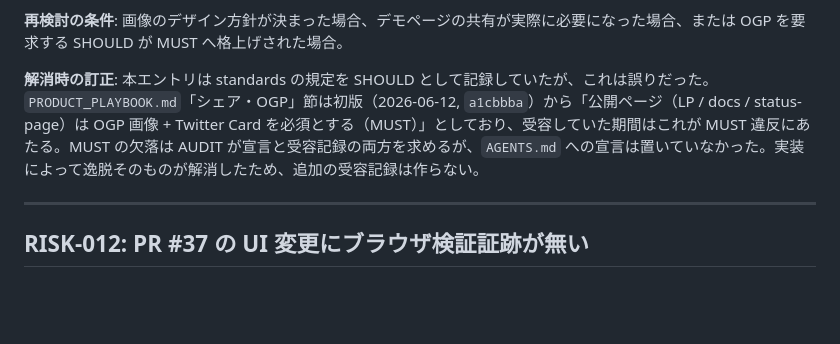
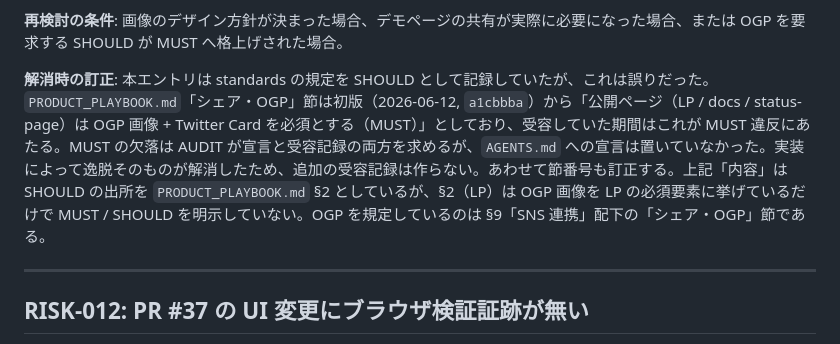
Before and after one commit to elchika-inc/moonqr, a Markdown page: .docs/risk-registry.md, the part around the change. Rendered like a GitHub page; blank space fills up the shorter version.

Commit message:
docs: RISK-011 の訂正段落に節番号の誤りも記載
レビュー（Ambiguity Hunter）の指摘。RISK-011 の「内容」が SHOULD の出所を
PRODUCT_PLAYBOOK.md §2 としているが、実測すると §2（LP）は OGP 画像を LP の
必須要素に挙げているだけで MUST / SHOULD を明示していない。OGP を規定して
いるのは §9「SNS 連携」配下の「シェア・OGP」節。

受容当時の記録である「内容」段落は書き換えず、訂正は「解消時の訂正」段落へ
集約した。

Co-Authored-By: Claude Opus 5 (1M context) <noreply@anthropic.com>

```diff
--- a/.docs/risk-registry.md
+++ b/.docs/risk-registry.md
@@ -188,7 +188,7 @@
 
 **再検討の条件**: 画像のデザイン方針が決まった場合、デモページの共有が実際に必要になった場合、または OGP を要求する SHOULD が MUST へ格上げされた場合。
 
-**解消時の訂正**: 本エントリは standards の規定を SHOULD として記録していたが、これは誤りだった。`PRODUCT_PLAYBOOK.md`「シェア・OGP」節は初版（2026-06-12, `a1cbbba`）から「公開ページ（LP / docs / status-page）は OGP 画像 + Twitter Card を必須とする（MUST）」としており、受容していた期間はこれが MUST 違反にあたる。MUST の欠落は AUDIT が宣言と受容記録の両方を求めるが、`AGENTS.md` への宣言は置いていなかった。実装によって逸脱そのものが解消したため、追加の受容記録は作らない。
+**解消時の訂正**: 本エントリは standards の規定を SHOULD として記録していたが、これは誤りだった。`PRODUCT_PLAYBOOK.md`「シェア・OGP」節は初版（2026-06-12, `a1cbbba`）から「公開ページ（LP / docs / status-page）は OGP 画像 + Twitter Card を必須とする（MUST）」としており、受容していた期間はこれが MUST 違反にあたる。MUST の欠落は AUDIT が宣言と受容記録の両方を求めるが、`AGENTS.md` への宣言は置いていなかった。実装によって逸脱そのものが解消したため、追加の受容記録は作らない。あわせて節番号も訂正する。上記「内容」は SHOULD の出所を `PRODUCT_PLAYBOOK.md` §2 としているが、§2（LP）は OGP 画像を LP の必須要素に挙げているだけで MUST / SHOULD を明示していない。OGP を規定しているのは §9「SNS 連携」配下の「シェア・OGP」節である。
 
 ---
 
```
